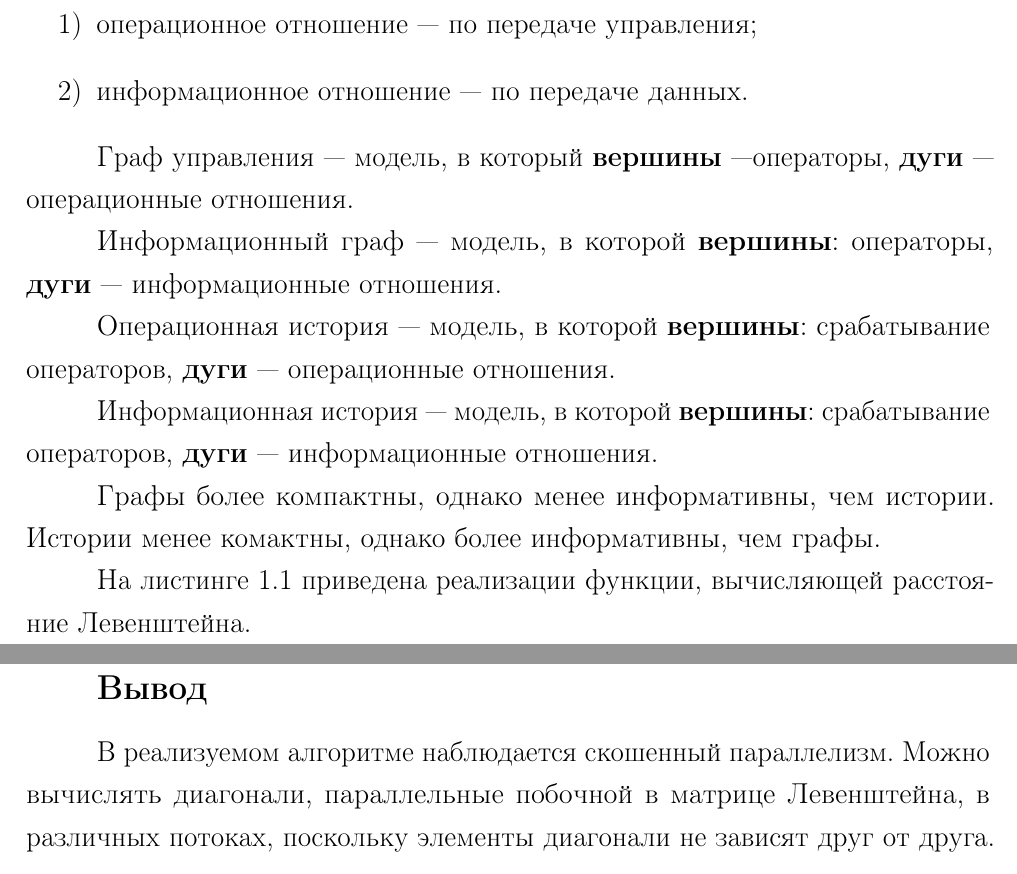
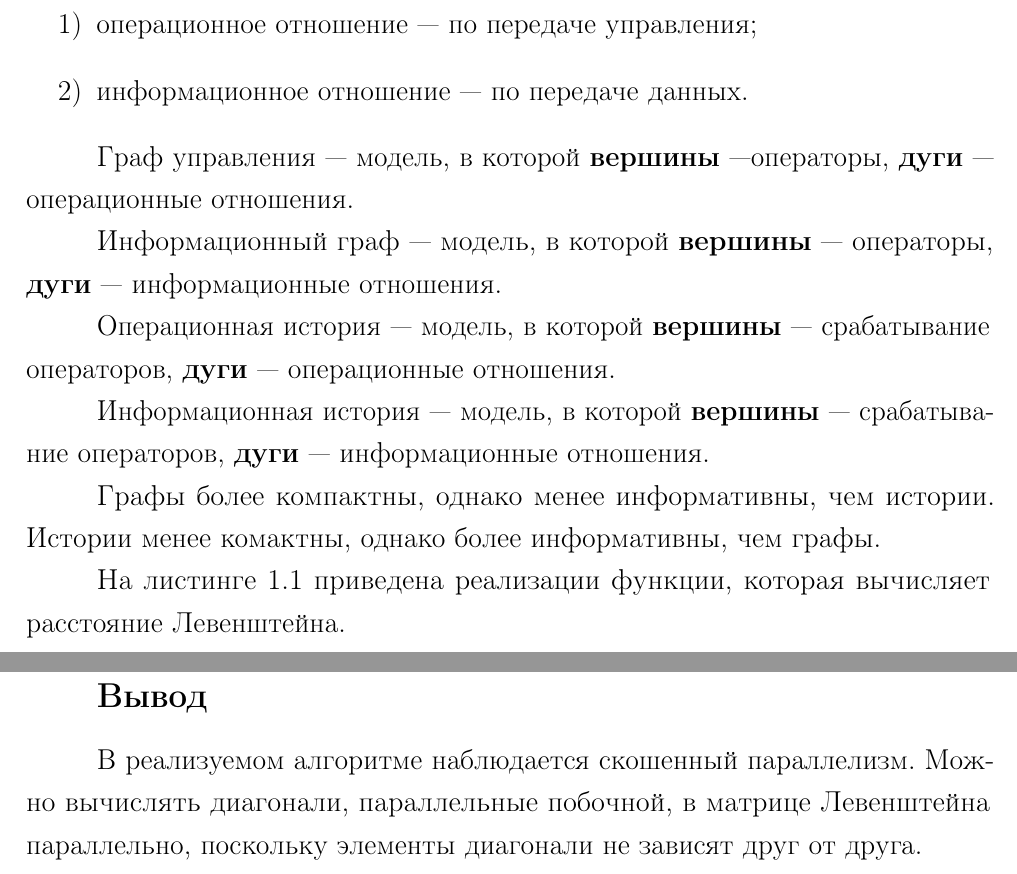
Before and after one commit to BuldakovMikhail/aa, a LaTeX document (hw/docs/hw.tex, which reads hw/docs/04-analysis.tex): two parts of pages 4 and 9 of 10, joined at a grey line, cut so that both start at the same text. Compiled offline with pdfLaTeX.

Commit message:
cringe title fixed + minor grammatical fixes

```diff
--- a/hw/docs/04-analysis.tex
+++ b/hw/docs/04-analysis.tex
@@ -14,17 +14,17 @@
 	\item информационное отношение~--- по передаче данных.
 \end{enumerate}
 
-Граф управления~--- модель, в который \textbf{вершины}~---операторы, \textbf{дуги}~--- операционные отношения.
+Граф управления~--- модель, в которой \textbf{вершины}~---операторы, \textbf{дуги}~--- операционные отношения.
 
-Информационный граф~--- модель, в которой \textbf{вершины}: операторы, \textbf{дуги}~--- информационные отношения.
+Информационный граф~--- модель, в которой \textbf{вершины}~--- операторы, \textbf{дуги}~--- информационные отношения.
 
-Операционная история~--- модель, в которой \textbf{вершины}: срабатывание операторов, \textbf{дуги}~--- операционные отношения.
+Операционная история~--- модель, в которой \textbf{вершины}~--- срабатывание операторов, \textbf{дуги}~--- операционные отношения.
 
-Информационная история~--- модель, в которой \textbf{вершины}: срабатывание операторов, \textbf{дуги}~--- информационные отношения.
+Информационная история~--- модель, в которой \textbf{вершины}~--- срабатывание операторов, \textbf{дуги}~--- информационные отношения.
 
 Графы более компактны, однако менее информативны, чем истории. Истории менее комактны, однако более информативны, чем графы.
 
-На листинге \ref{lst:main.py} приведена реализации функции, вычисляющей расстояние Левенштейна.
+На листинге \ref{lst:main.py} приведена реализации функции, которая вычисляет расстояние Левенштейна.
 
 \clearpage
 
@@ -74,4 +74,4 @@
 
 \section*{Вывод}
 
-В реализуемом алгоритме наблюдается скошенный параллелизм. Можно вычислять диагонали, параллельные побочной в матрице Левенштейна, в различных потоках, поскольку элементы диагонали не зависят друг от друга.
+В реализуемом алгоритме наблюдается скошенный параллелизм. Можно вычислять диагонали, параллельные побочной, в матрице Левенштейна параллельно, поскольку элементы диагонали не зависят друг от друга.
```
Also changed, not shown: hw/docs/hw.tex (+1 -1 lines), hw/docs/hw.pdf.
